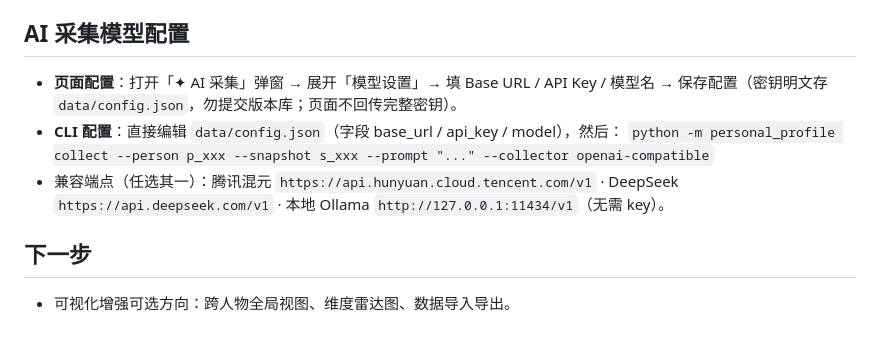
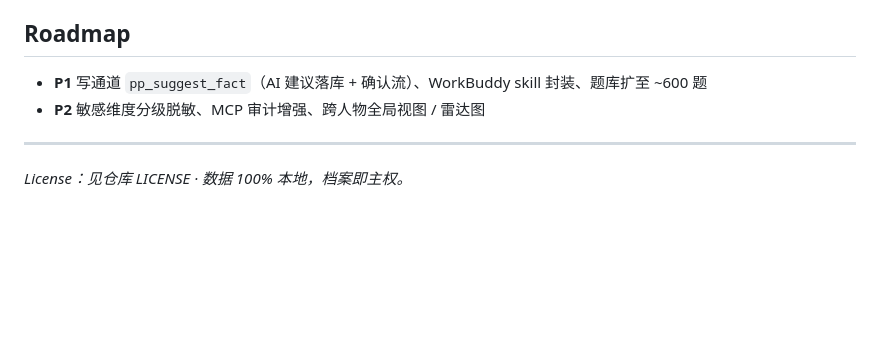
Before and after one commit to zhangdapaohub/PersonalProfile, a Markdown page: README.md, the part around one of its changes. GitHub-like rendering; blank space fills up the shorter version.

```diff
--- a/README.md
+++ b/README.md
@@ -88,10 +101,9 @@ Web 端可视化要点：
 - `docs/sample-archive.json` —— 覆盖各场景的完整数据样例
 
-## AI 采集模型配置
-- **页面配置**：打开「✦ AI 采集」弹窗 → 展开「模型设置」→ 填 Base URL / API Key / 模型名 → 保存配置（密钥明文存 `data/config.json`，勿提交版本库；页面不回传完整密钥）。
-- **CLI 配置**：直接编辑 `data/config.json`（字段 base_url / api_key / model），然后：
-  `python -m personal_profile collect --person p_xxx --snapshot s_xxx --prompt "..." --collector openai-compatible`
-- 兼容端点（任选其一）：腾讯混元 `https://api.hunyuan.cloud.tencent.com/v1` · DeepSeek `https://api.deepseek.com/v1` · 本地 Ollama `http://127.0.0.1:11434/v1`（无需 key）。
+## Roadmap
+- **P1** 写通道 `pp_suggest_fact`（AI 建议落库 + 确认流）、WorkBuddy skill 封装、题库扩至 ~600 题
+- **P2** 敏感维度分级脱敏、MCP 审计增强、跨人物全局视图 / 雷达图
 
-## 下一步
-- 可视化增强可选方向：跨人物全局视图、维度雷达图、数据导入导出。
+---
+
+*License：见仓库 LICENSE · 数据 100% 本地，档案即主权。*
```
Also changed, not shown: other parts of README.md (+81 -68 lines).
